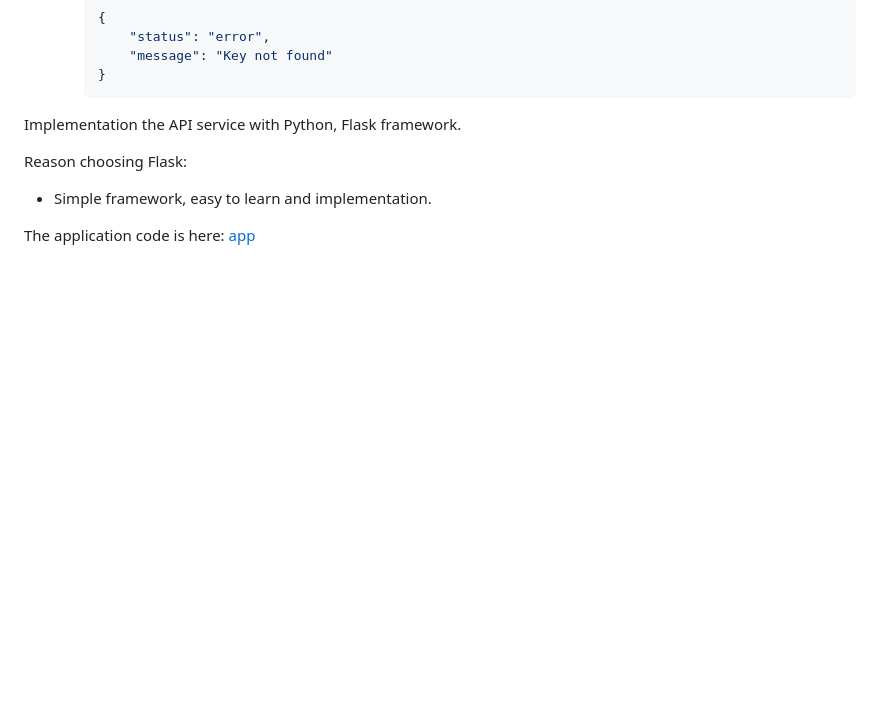
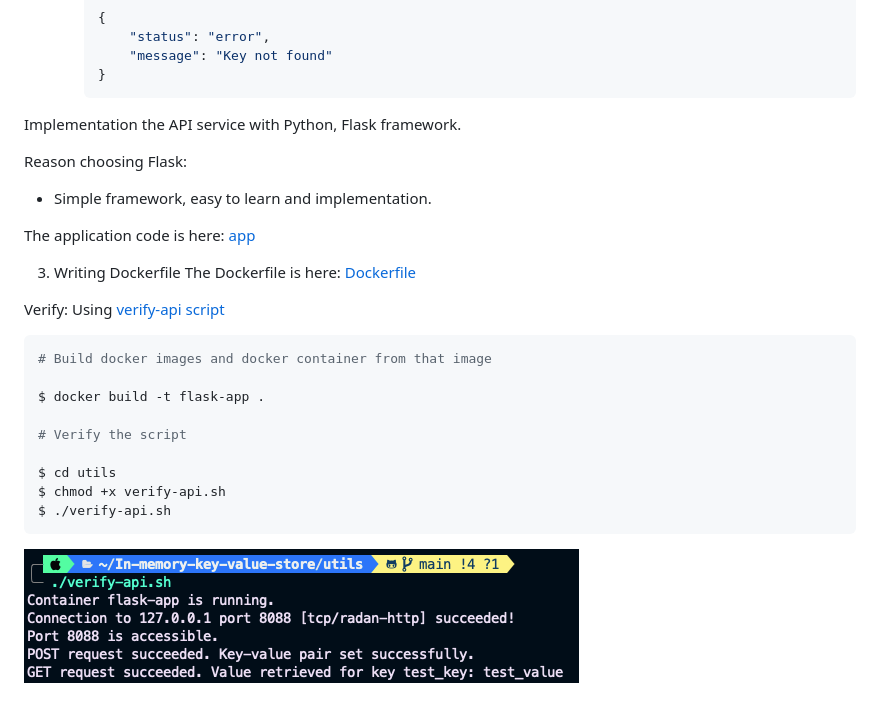
Before and after one commit to tronglamitmo142/In-memory-key-value-store, a Markdown page: README.md, the part around the change printed below. Rendered like a GitHub page; pictures changed too: images/Screenshot 2023-04-21 at 15.39.20.png (added); blank space fills up the shorter version.

Commit message:
Change port for application from 5000 to 8088 (because port 5000 is using by system), create utils folder for help some minor task, write verify-api.sh to check status of container application

````diff
--- a/README.md
+++ b/README.md
@@ -71,3 +71,20 @@ Reason choosing Flask:
 - Simple framework, easy to learn and implementation.
 
 The application code is here: [app](./app/app.py)
+
+3. Writing Dockerfile
+The Dockerfile is here: [Dockerfile](./Dockerfile)
+
+Verify: Using [verify-api script](./utils/verify-api.sh)
+```bash
+# Build docker images and docker container from that image
+
+$ docker build -t flask-app .
+
+# Verify the script
+
+$ cd utils
+$ chmod +x verify-api.sh
+$ ./verify-api.sh
+```
+![](./images/Screenshot%202023-04-21%20at%2015.39.20.png)
````
Also changed, not shown: other parts of README.md (+5 -5 lines), 4 other files.
